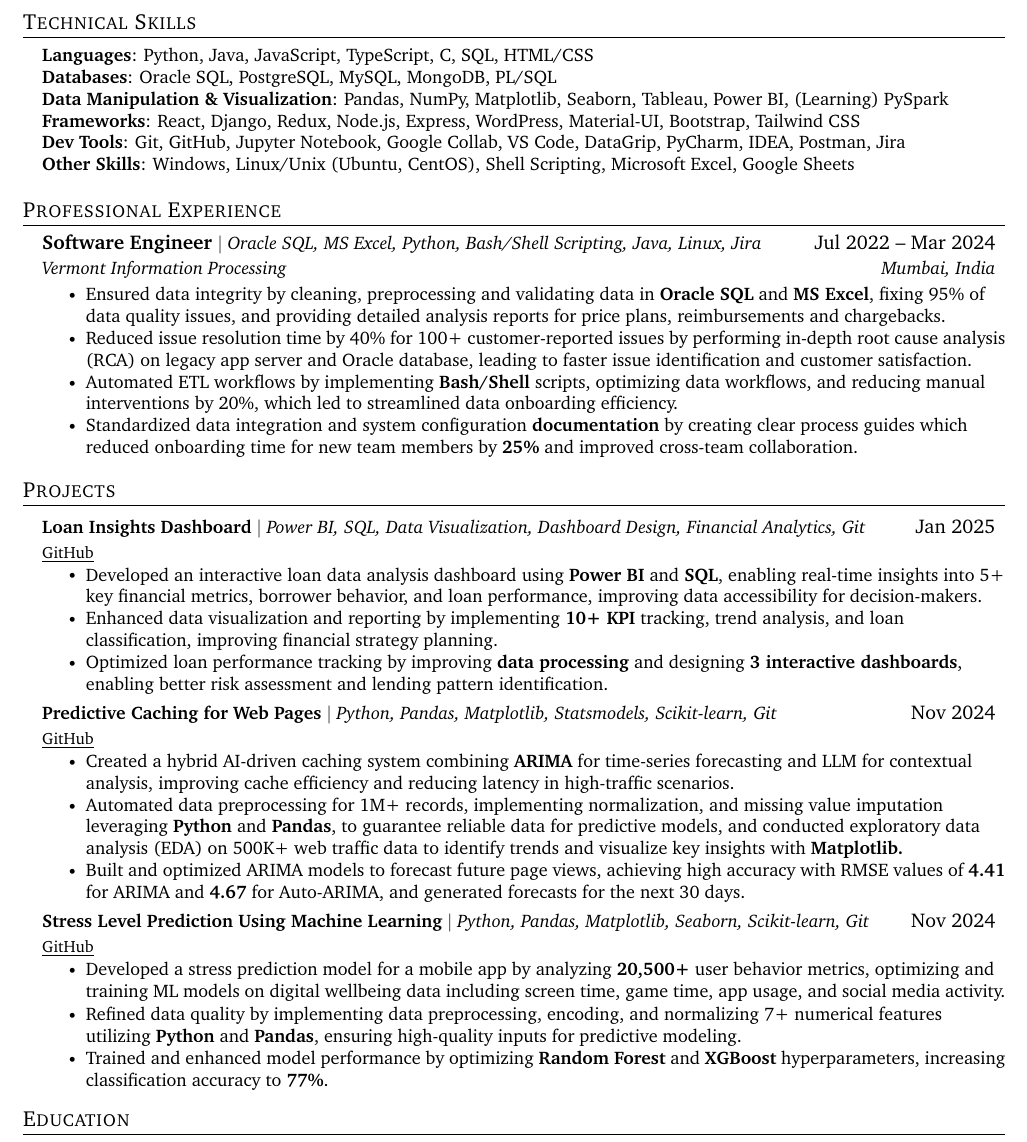
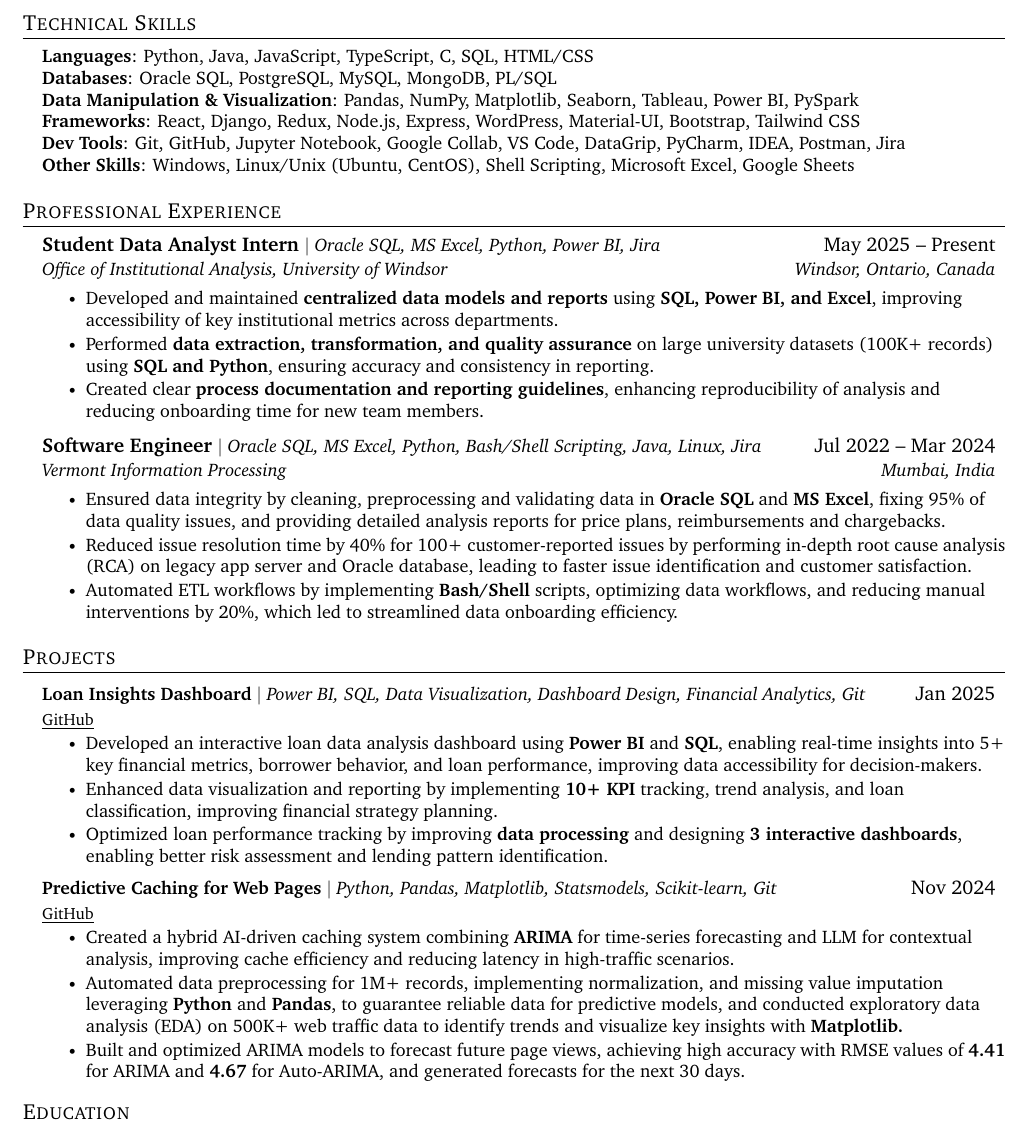
Before and after one commit to aaryen-dsouza/AaryenResumeLatex, a LaTeX document (DE/main.tex): part of the page, cut so that both start at the same text. Compiled offline with pdfLaTeX.

Commit message:
Refactor resume structure in DE main.tex by updating technical skills, adding a new internship experience, and enhancing project descriptions for clarity and detail.

```diff
--- a/DE/main.tex
+++ b/DE/main.tex
@@ -151,7 +151,7 @@
 	\small{\item{
 	      \textbf{Languages}{: Python, Java, JavaScript, TypeScript, C, SQL, HTML/CSS} \\
 	      \textbf{Databases}{: Oracle SQL, PostgreSQL, MySQL, MongoDB, PL/SQL} \\
-     \textbf{Data Manipulation \& Visualization}{: Pandas, NumPy, Matplotlib, Seaborn, Tableau, Power BI, (Learning) PySpark} \\
+	      \textbf{Data Manipulation \& Visualization}{: Pandas, NumPy, Matplotlib, Seaborn, Tableau, Power BI, PySpark} \\
 	      \textbf{Frameworks}{: React, Django, Redux, Node.js, Express, WordPress, Material-UI, Bootstrap, Tailwind CSS} \\
 	      \textbf{Dev Tools}{: Git, GitHub, Jupyter Notebook, Google Collab, VS Code, DataGrip, PyCharm, IDEA, Postman, Jira} \\
 	      \textbf{Other Skills}{: Windows, Linux/Unix (Ubuntu, CentOS), Shell Scripting, Microsoft Excel, Google Sheets}
@@ -164,6 +164,17 @@
 \resumeSubHeadingListStart
 
 \resumeExperienceSubheading
+{Student Data Analyst Intern}{$|$ Oracle SQL, MS Excel, Python, Power BI, Jira}{May 2025 -- Present}
+{Office of Institutional Analysis, University of Windsor}{Windsor, Ontario, Canada}
+
+\resumeItemListStart
+\resumeItem{Developed and maintained \textbf{centralized data models and reports} using \textbf{SQL, Power BI, and Excel}, improving accessibility of key institutional metrics across departments.}
+\resumeItem{Performed \textbf{data extraction, transformation, and quality assurance} on large university datasets (100K+ records) using \textbf{SQL and Python}, ensuring accuracy and consistency in reporting.}
+\resumeItem{Created clear \textbf{process documentation and reporting guidelines}, enhancing reproducibility of analysis and reducing onboarding time for new team members.}
+
+\resumeItemListEnd
+
+\resumeExperienceSubheading
 {Software Engineer}{$|$ Oracle SQL, MS Excel, Python, Bash/Shell Scripting, Java, Linux, Jira}{Jul 2022 -- Mar 2024}
 {Vermont Information Processing}{Mumbai, India}
 
@@ -172,7 +183,7 @@
 % \vspace{-11pt}
 \resumeItem{Reduced issue resolution time by 40\% for 100+ customer-reported issues by performing in-depth root cause analysis (RCA) on legacy app server and Oracle database, leading to faster issue identification and customer satisfaction.}
 \resumeItem{Automated ETL workflows by implementing \textbf{Bash/Shell} scripts, optimizing data workflows, and reducing manual interventions by 20\%, which led to streamlined data onboarding efficiency.}
-        \resumeItem{Standardized data integration and system configuration \textbf{documentation} by creating clear process guides which reduced onboarding time for new team members by \textbf{25\%} and improved cross-team collaboration.}
+% \resumeItem{Standardized data integration and system configuration \textbf{documentation} by creating clear process guides which reduced onboarding time for new team members by \textbf{25\%} and improved cross-team collaboration.}
 \resumeItemListEnd
 
 % -----------Multiple Positions Heading-----------
@@ -209,15 +220,15 @@
 \resumeItem{Automated data preprocessing for 1M+ records, implementing normalization, and missing value imputation leveraging \textbf{Python} and \textbf{Pandas}, to guarantee reliable data for predictive models, and conducted exploratory data analysis (EDA) on 500K+ web traffic data to identify trends and visualize key insights with \textbf{Matplotlib.}}
 \resumeItem{Built and optimized ARIMA models to forecast future page views, achieving high accuracy with RMSE values of \textbf{4.41} for ARIMA and \textbf{4.67} for Auto-ARIMA, and generated forecasts for the next 30 days.}
 \resumeItemListEnd
-          \resumeProjectHeading
-          {\textbf{Stress Level Prediction Using Machine Learning} $|$ \emph{Python, Pandas, Matplotlib, Seaborn, Scikit-learn, Git}}{Nov 2024}
-          {\href{https://github.com/aaryen-dsouza/stress-prediction-ml}{\underline{GitHub}}}
-          \resumeItemListStart
-            \resumeItem{Developed a stress prediction model for a mobile app by analyzing \textbf{20,500+} user behavior metrics, optimizing and training ML models on digital wellbeing data including screen time, game time, app usage, and social media activity.}
-            \vspace{-11pt}
-            \resumeItem{Refined data quality by implementing data preprocessing, encoding, and normalizing 7+ numerical features utilizing \textbf{Python} and \textbf{Pandas}, ensuring high-quality inputs for predictive modeling.}
-            \resumeItem{Trained and enhanced model performance by optimizing \textbf{Random Forest} and \textbf{XGBoost} hyperparameters, increasing classification accuracy to \textbf{77\%}.}
-          \resumeItemListEnd
+% \resumeProjectHeading
+% {\textbf{Stress Level Prediction Using Machine Learning} $|$ \emph{Python, Pandas, Matplotlib, Seaborn, Scikit-learn, Git}}{Nov 2024}
+% {\href{https://github.com/aaryen-dsouza/stress-prediction-ml}{\underline{GitHub}}}
+% \resumeItemListStart
+%   \resumeItem{Developed a stress prediction model for a mobile app by analyzing \textbf{20,500+} user behavior metrics, optimizing and training ML models on digital wellbeing data including screen time, game time, app usage, and social media activity.}
+%   \vspace{-11pt}
+%   \resumeItem{Refined data quality by implementing data preprocessing, encoding, and normalizing 7+ numerical features utilizing \textbf{Python} and \textbf{Pandas}, ensuring high-quality inputs for predictive modeling.}
+%   \resumeItem{Trained and enhanced model performance by optimizing \textbf{Random Forest} and \textbf{XGBoost} hyperparameters, increasing classification accuracy to \textbf{77\%}.}
+% \resumeItemListEnd
 \resumeSubHeadingListEnd
 
 
```
Also changed, not shown: DE/main.pdf, SD/main.pdf, 6 other files. Lines whose indentation alone changed are shown as unchanged.
